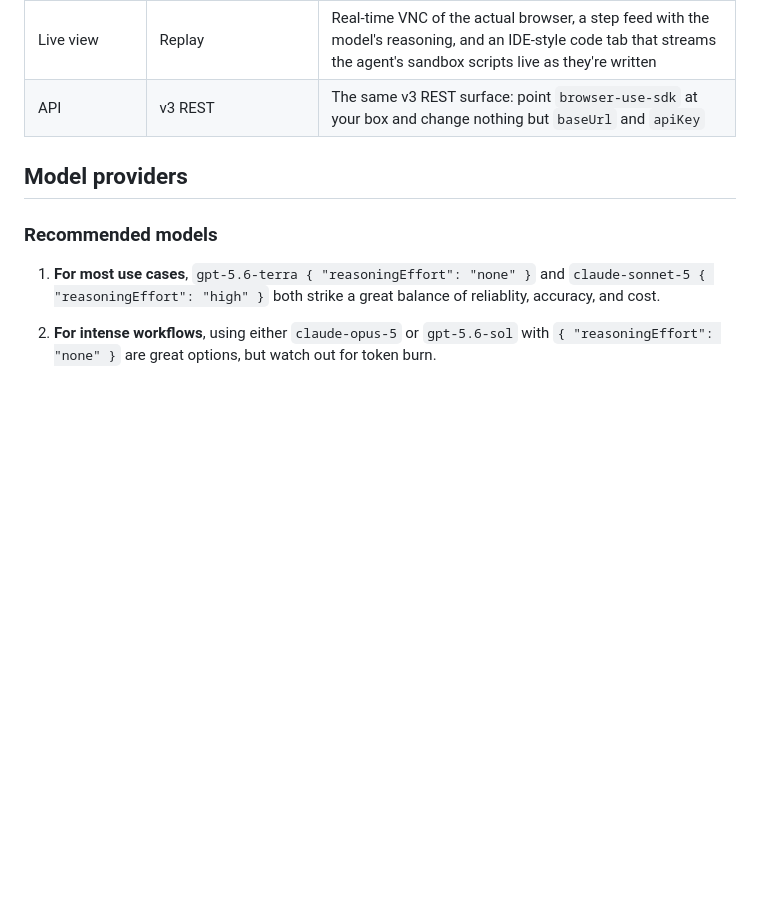
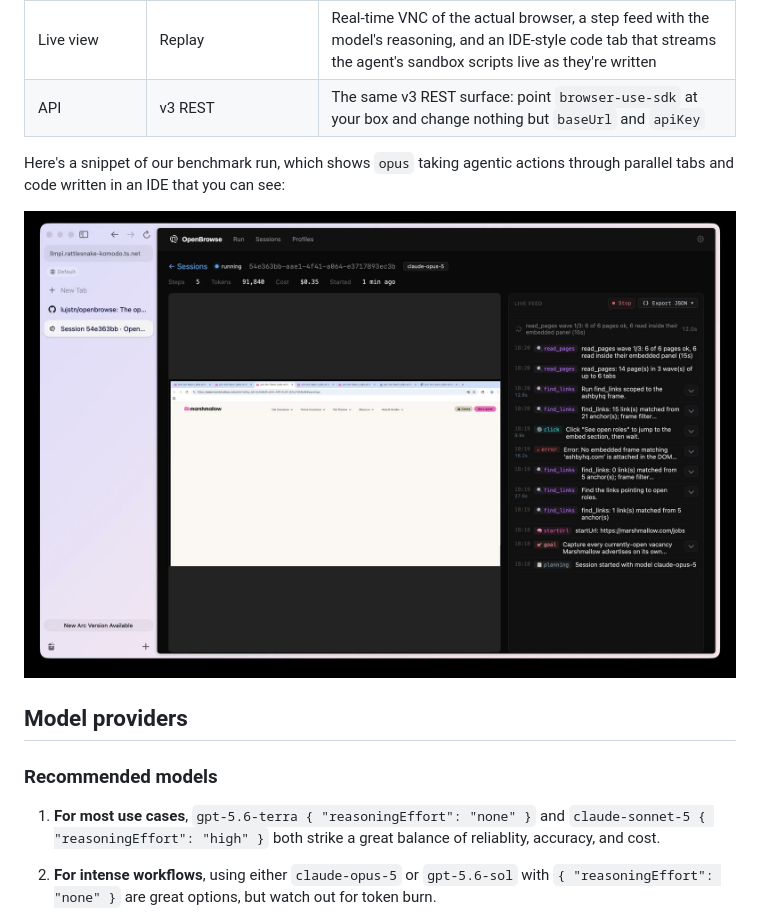
Before and after one commit to lujstn/openbrowse, a Markdown page: README.md, the part around the change. Rendered like a GitHub page; blank space fills up the shorter version.

Commit message:
docs: demo video under the BU Cloud comparison

```diff
--- a/README.md
+++ b/README.md
@@ -41,6 +41,14 @@ Given the same real-world extraction task (a careers page with 14 records behind
 | Profiles | Cloud profiles | Import your BU Cloud profiles (cookies and localStorage) with one command |
 | Live view | Replay | Real-time VNC of the actual browser, a step feed with the model's reasoning, and an IDE-style code tab that streams the agent's sandbox scripts live as they're written |
 | API | v3 REST | The same v3 REST surface: point `browser-use-sdk` at your box and change nothing but `baseUrl` and `apiKey` |
+
+Here's a snippet of our benchmark run, which shows `opus` taking agentic actions through parallel tabs and code written in an IDE that you can see:
+
+<p align="center">
+  <a href=".github/assets/demo.mp4">
+    <img src=".github/assets/demo-poster.jpg" width="720" alt="An OpenBrowse run in progress">
+  </a>
+</p>
 
 ## Model providers
 
```
